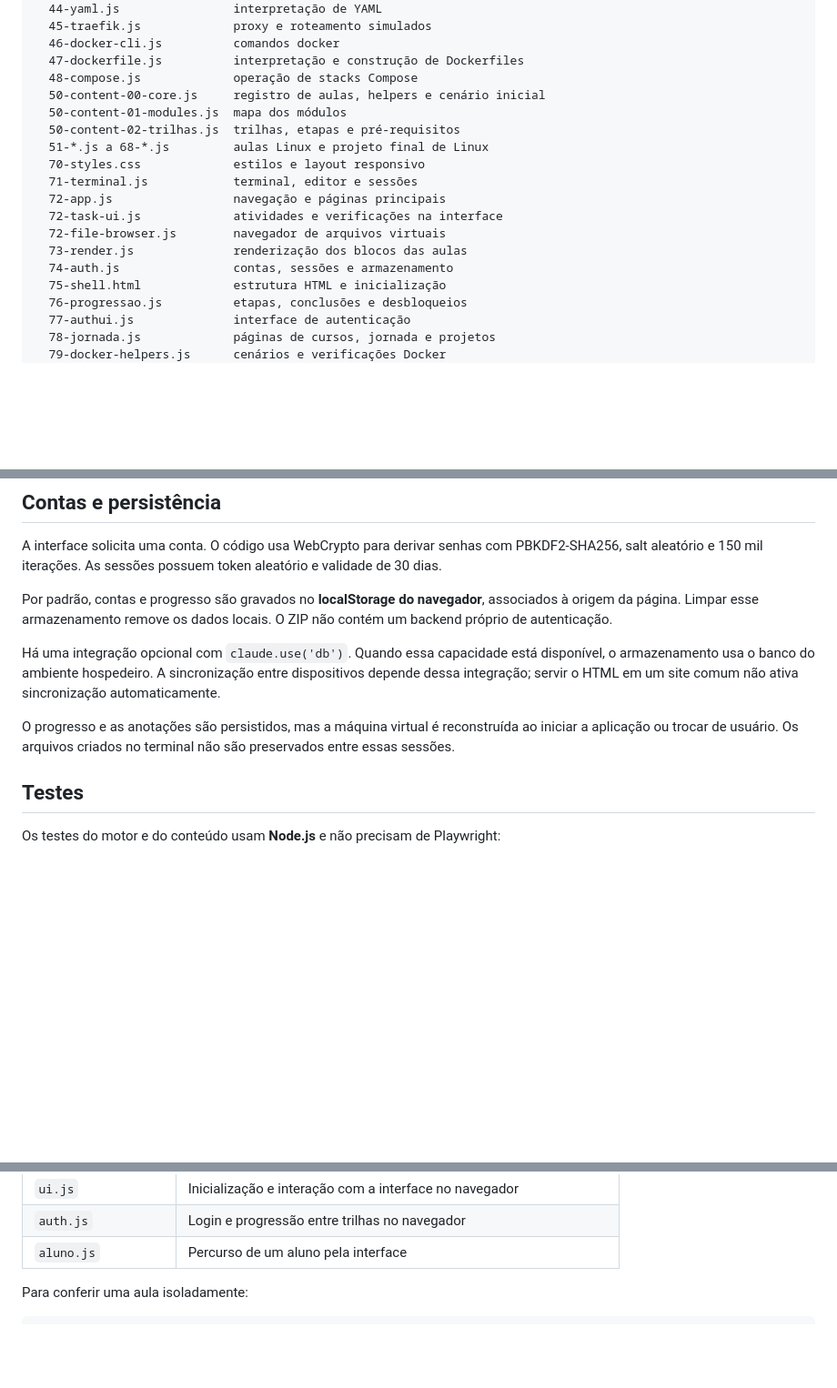
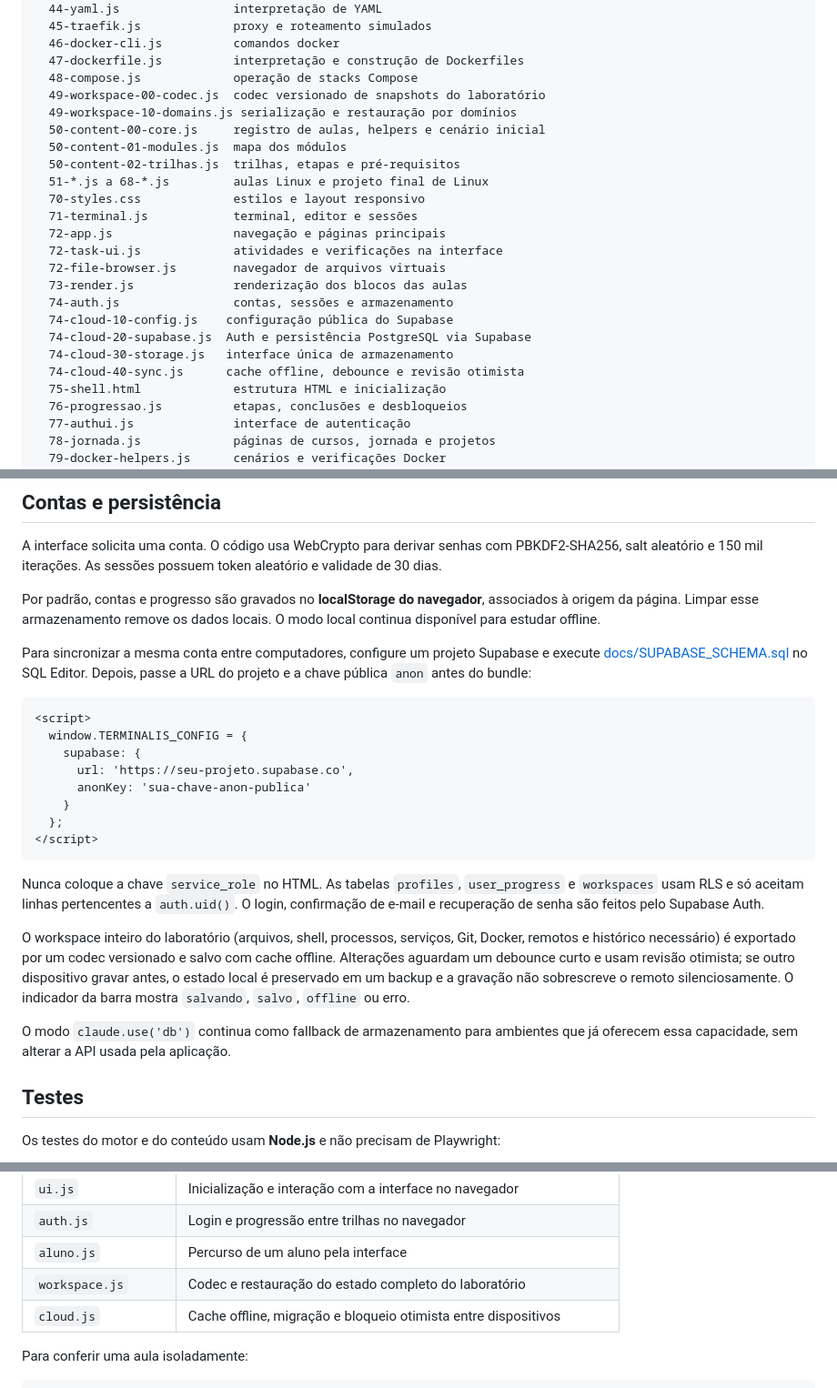
Before and after one commit to Migas08/Terminalis, a Markdown page: README.md, 3 parts joined by grey strips. Shown at 91% size. Rendered like a GitHub page; blank space fills up the shorter version.

Commit message:
docs: atualiza persistência e arquitetura cloud

````diff
--- a/README.md
+++ b/README.md
@@ -73,6 +73,8 @@ src/
   46-docker-cli.js          comandos docker
   47-dockerfile.js          interpretação e construção de Dockerfiles
   48-compose.js             operação de stacks Compose
+  49-workspace-00-codec.js  codec versionado de snapshots do laboratório
+  49-workspace-10-domains.js serialização e restauração por domínios
   50-content-00-core.js     registro de aulas, helpers e cenário inicial
   50-content-01-modules.js  mapa dos módulos
   50-content-02-trilhas.js  trilhas, etapas e pré-requisitos
@@ -84,6 +86,10 @@ src/
   72-file-browser.js        navegador de arquivos virtuais
   73-render.js              renderização dos blocos das aulas
   74-auth.js                contas, sessões e armazenamento
+  74-cloud-10-config.js    configuração pública do Supabase
+  74-cloud-20-supabase.js  Auth e persistência PostgreSQL via Supabase
+  74-cloud-30-storage.js   interface única de armazenamento
+  74-cloud-40-sync.js      cache offline, debounce e revisão otimista
   75-shell.html             estrutura HTML e inicialização
   76-progressao.js          etapas, conclusões e desbloqueios
   77-authui.js              interface de autenticação
@@ -121,11 +127,26 @@ Servir por localhost oferece uma origem adequada para armazenamento local e WebC
 
 A interface solicita uma conta. O código usa WebCrypto para derivar senhas com PBKDF2-SHA256, salt aleatório e 150 mil iterações. As sessões possuem token aleatório e validade de 30 dias.
 
-Por padrão, contas e progresso são gravados no **localStorage do navegador**, associados à origem da página. Limpar esse armazenamento remove os dados locais. O ZIP não contém um backend próprio de autenticação.
+Por padrão, contas e progresso são gravados no **localStorage do navegador**, associados à origem da página. Limpar esse armazenamento remove os dados locais. O modo local continua disponível para estudar offline.
 
-Há uma integração opcional com `claude.use('db')`. Quando essa capacidade está disponível, o armazenamento usa o banco do ambiente hospedeiro. A sincronização entre dispositivos depende dessa integração; servir o HTML em um site comum não ativa sincronização automaticamente.
+Para sincronizar a mesma conta entre computadores, configure um projeto Supabase e execute [docs/SUPABASE_SCHEMA.sql](docs/SUPABASE_SCHEMA.sql) no SQL Editor. Depois, passe a URL do projeto e a chave pública `anon` antes do bundle:
 
-O progresso e as anotações são persistidos, mas a máquina virtual é reconstruída ao iniciar a aplicação ou trocar de usuário. Os arquivos criados no terminal não são preservados entre essas sessões.
+```html
+<script>
+  window.TERMINALIS_CONFIG = {
+    supabase: {
+      url: 'https://seu-projeto.supabase.co',
+      anonKey: 'sua-chave-anon-publica'
+    }
+  };
+</script>
+```
+
+Nunca coloque a chave `service_role` no HTML. As tabelas `profiles`, `user_progress` e `workspaces` usam RLS e só aceitam linhas pertencentes a `auth.uid()`. O login, confirmação de e-mail e recuperação de senha são feitos pelo Supabase Auth.
+
+O workspace inteiro do laboratório (arquivos, shell, processos, serviços, Git, Docker, remotos e histórico necessário) é exportado por um codec versionado e salvo com cache offline. Alterações aguardam um debounce curto e usam revisão otimista; se outro dispositivo gravar antes, o estado local é preservado em um backup e a gravação não sobrescreve o remoto silenciosamente. O indicador da barra mostra `salvando`, `salvo`, `offline` ou erro.
+
+O modo `claude.use('db')` continua como fallback de armazenamento para ambientes que já oferecem essa capacidade, sem alterar a API usada pela aplicação.
 
 ## Testes
 
@@ -152,6 +173,8 @@ node test/solutions.js
 | `ui.js` | Inicialização e interação com a interface no navegador |
 | `auth.js` | Login e progressão entre trilhas no navegador |
 | `aluno.js` | Percurso de um aluno pela interface |
+| `workspace.js` | Codec e restauração do estado completo do laboratório |
+| `cloud.js` | Cache offline, migração e bloqueio otimista entre dispositivos |
 
 Para conferir uma aula isoladamente:
 
````
Also changed, not shown: docs/ARQUITETURA.md (+7 -2 lines).
